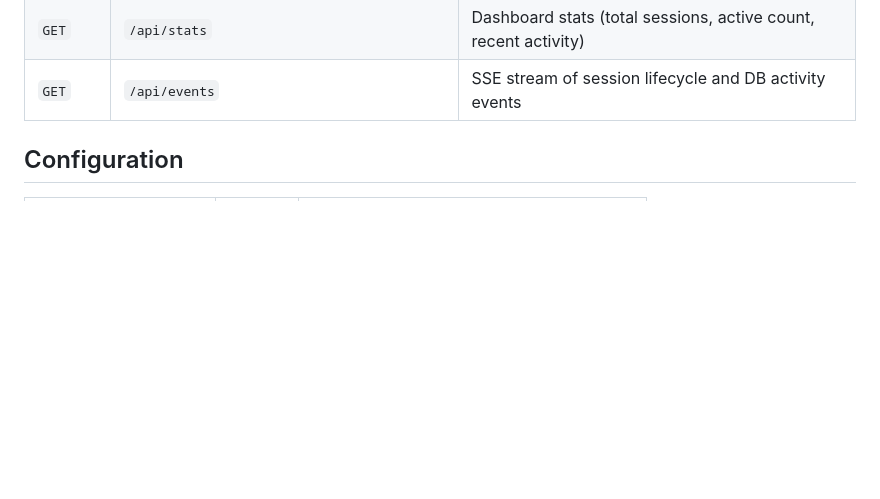
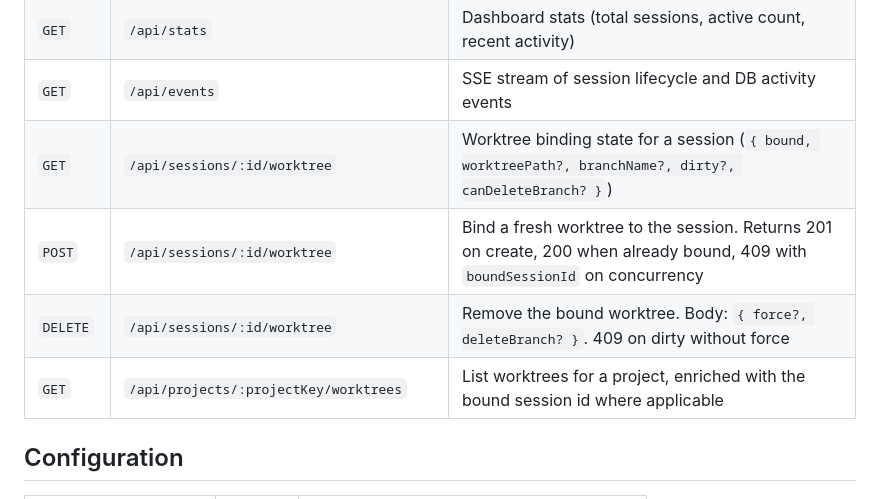
Before and after one commit to jamesmcroft/copilot-runway, a Markdown page: README.md, the part around one of its changes. GitHub-like rendering; blank space fills up the shorter version.

```diff
--- a/README.md
+++ b/README.md
@@ -214,6 +251,10 @@ All endpoints are localhost-only with CORS origin protection.
 | `GET`  | `/api/agents`                                     | List available custom agents (cached 5 min)                                     |
 | `GET`  | `/api/stats`                                      | Dashboard stats (total sessions, active count, recent activity)                 |
 | `GET`  | `/api/events`                                     | SSE stream of session lifecycle and DB activity events                          |
+| `GET`  | `/api/sessions/:id/worktree`                      | Worktree binding state for a session (`{ bound, worktreePath?, branchName?, dirty?, canDeleteBranch? }`) |
+| `POST` | `/api/sessions/:id/worktree`                      | Bind a fresh worktree to the session. Returns 201 on create, 200 when already bound, 409 with `boundSessionId` on concurrency |
+| `DELETE` | `/api/sessions/:id/worktree`                    | Remove the bound worktree. Body: `{ force?, deleteBranch? }`. 409 on dirty without force                |
+| `GET`  | `/api/projects/:projectKey/worktrees`             | List worktrees for a project, enriched with the bound session id where applicable                       |
 
 ## Configuration
 
```
Also changed, not shown: other parts of README.md (+37 -0 lines).
